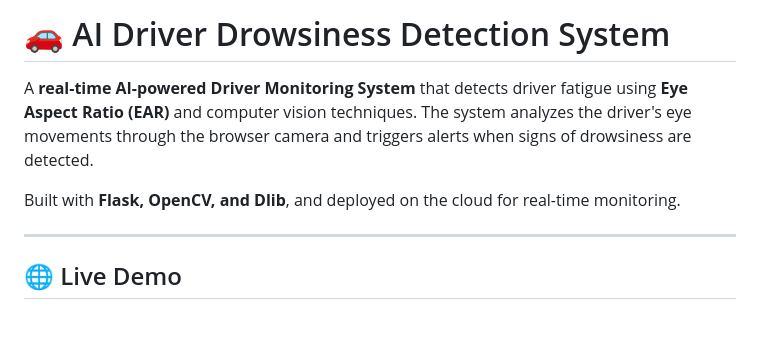
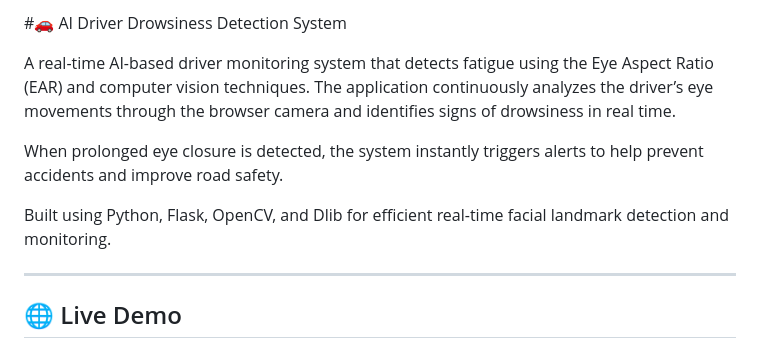
Before and after one commit to yashrajagawane/driver-drowsiness-detection-system, a Markdown page: README.md, the part around the change. Rendered like a GitHub page; blank space fills up the shorter version.

Commit message:
Revise README for clarity and detail enhancement
Updated the README to enhance clarity and detail about the AI Driver Drowsiness Detection System, including improvements in wording and additional information on alert mechanisms.

```diff
--- a/README.md
+++ b/README.md
@@ -1,9 +1,11 @@
-# 🚗 AI Driver Drowsiness Detection System
+#🚗 AI Driver Drowsiness Detection System
 
-A **real-time AI-powered Driver Monitoring System** that detects driver fatigue using **Eye Aspect Ratio (EAR)** and computer vision techniques.
-The system analyzes the driver's eye movements through the browser camera and triggers alerts when signs of drowsiness are detected.
+A real-time AI-based driver monitoring system that detects fatigue using the Eye Aspect Ratio (EAR) and computer vision techniques.
+The application continuously analyzes the driver’s eye movements through the browser camera and identifies signs of drowsiness in real time.
 
-Built with **Flask, OpenCV, and Dlib**, and deployed on the cloud for real-time monitoring.
+When prolonged eye closure is detected, the system instantly triggers alerts to help prevent accidents and improve road safety.
+
+Built using Python, Flask, OpenCV, and Dlib for efficient real-time facial landmark detection and monitoring.
 
 ---
 
```
